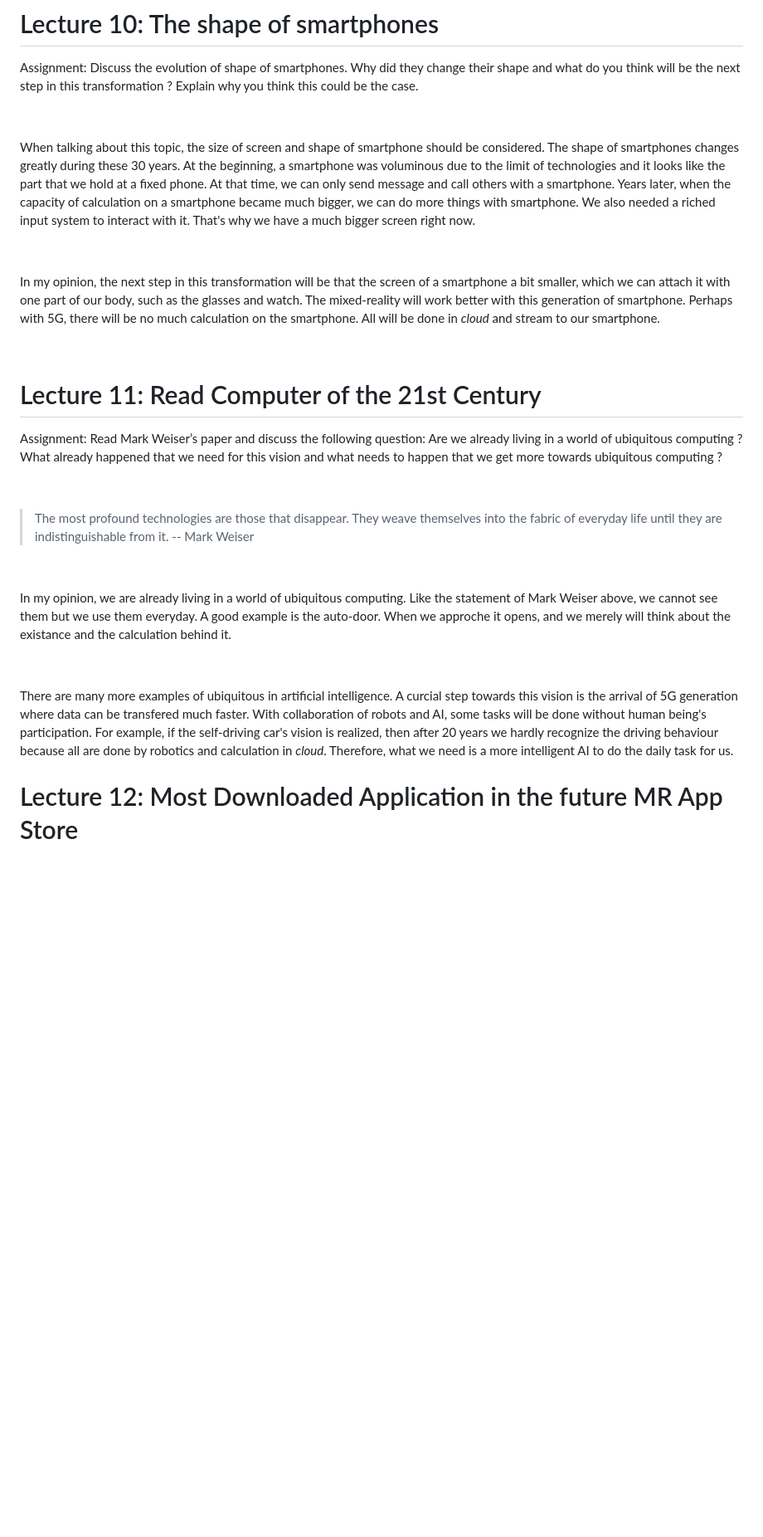
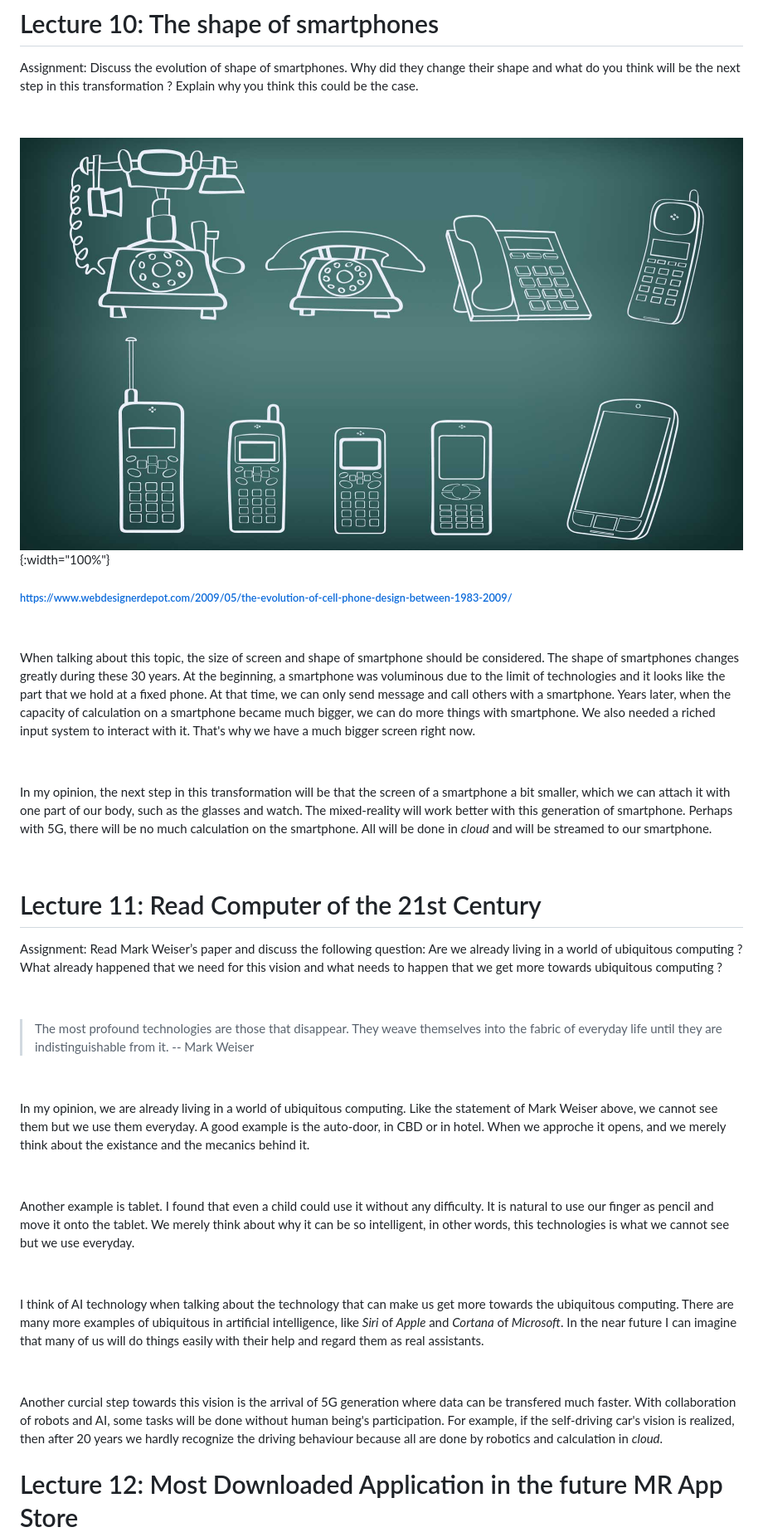
Before and after one commit to zemin-xu/zemin-xu.github.io, a Markdown page: _posts/2020-10-12-lecture10-11-12.md, the part around the change printed below. Shown: that part at 83% size. GitHub-like rendering; pictures changed too: assets/images/hci_lecture/evolution_smartphone.jpg (added); blank space fills up the shorter version.

Commit message:
ud

```diff
--- a/_posts/2020-10-12-lecture10-11-12.md
+++ b/_posts/2020-10-12-lecture10-11-12.md
@@ -11,11 +11,19 @@ Assignment: Discuss the evolution of shape of smartphones. Why did they change t
 
 &nbsp;
 
+
+
+![Alt text](https://raw.githubusercontent.com/zemin-xu/zemin-xu.github.io/master/assets/images/hci_lecture/evolution_smartphone.jpg "evolution of smartphone"){:width="100%"}
+
+###### https://www.webdesignerdepot.com/2009/05/the-evolution-of-cell-phone-design-between-1983-2009/
+
+&nbsp;
+
 When talking about this topic, the size of screen and shape of smartphone should be considered. The shape of smartphones changes greatly during these 30 years. At the beginning, a smartphone was voluminous due to the limit of technologies and it looks like the part that we hold at a fixed phone. At that time, we can only send message and call others with a smartphone. Years later, when the capacity of calculation on a smartphone became much bigger, we can do more things with smartphone. We also needed a riched input system to interact with it. That's why we have a much bigger screen right now.
 
 &nbsp;
 
-In my opinion, the next step in this transformation will be that the screen of a smartphone a bit smaller, which we can attach it with one part of our body, such as the glasses and watch. The mixed-reality will work better with this generation of smartphone. Perhaps with 5G, there will be no much calculation on the smartphone. All will be done in *cloud* and stream to our smartphone.
+In my opinion, the next step in this transformation will be that the screen of a smartphone a bit smaller, which we can attach it with one part of our body, such as the glasses and watch. The mixed-reality will work better with this generation of smartphone. Perhaps with 5G, there will be no much calculation on the smartphone. All will be done in *cloud* and will be streamed to our smartphone.
 
 &nbsp;
 
@@ -29,11 +37,20 @@ Assignment: Read Mark Weiser’s paper and discuss the following question: Are w
 
 &nbsp;
 
-In my opinion, we are already living in a world of ubiquitous computing. Like the statement of Mark Weiser above, we cannot see them but we use them everyday. A good example is the auto-door. When we approche it opens, and we merely will think about the existance and the calculation behind it.
+In my opinion, we are already living in a world of ubiquitous computing. Like the statement of Mark Weiser above, we cannot see them but we use them everyday. A good example is the auto-door, in CBD or in hotel. When we approche it opens, and we merely think about the existance and the mecanics behind it.
 
 &nbsp;
 
-There are many more examples of ubiquitous in artificial intelligence. A curcial step towards this vision is the arrival of 5G generation where data can be transfered much faster. With collaboration of robots and AI, some tasks will be done without human being's participation. For example, if the self-driving car's vision is realized, then after 20 years we hardly recognize the driving behaviour because all are done by robotics and calculation in *cloud*. Therefore, what we need is a more intelligent AI to do the daily task for us.
+Another example is tablet. I found that even a child could use it without any difficulty. It is natural to use our finger as pencil and move it onto the tablet. We merely think about why it can be so intelligent, in other words, this technologies is what we cannot see but we use everyday.
+
+&nbsp;
+
+I think of AI technology when talking about the technology that can make us get more towards the ubiquitous computing.
+There are many more examples of ubiquitous in artificial intelligence, like *Siri* of *Apple* and *Cortana* of *Microsoft*. In the near future I can imagine that many of us will do things easily with their help and regard them as real assistants.
+
+&nbsp;
+
+Another curcial step towards this vision is the arrival of 5G generation where data can be transfered much faster. With collaboration of robots and AI, some tasks will be done without human being's participation. For example, if the self-driving car's vision is realized, then after 20 years we hardly recognize the driving behaviour because all are done by robotics and calculation in *cloud*.
 
 # Lecture 12: Most Downloaded Application in the future MR App Store
 
```
Also changed, not shown: other parts of _posts/2020-10-12-lecture10-11-12.md (+4 -2 lines).
